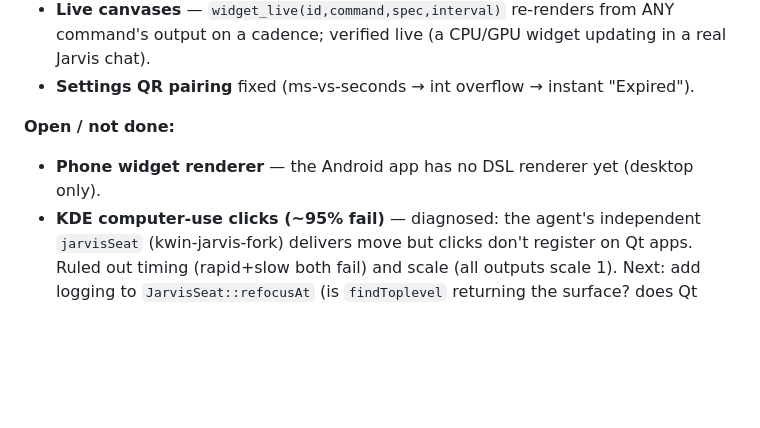
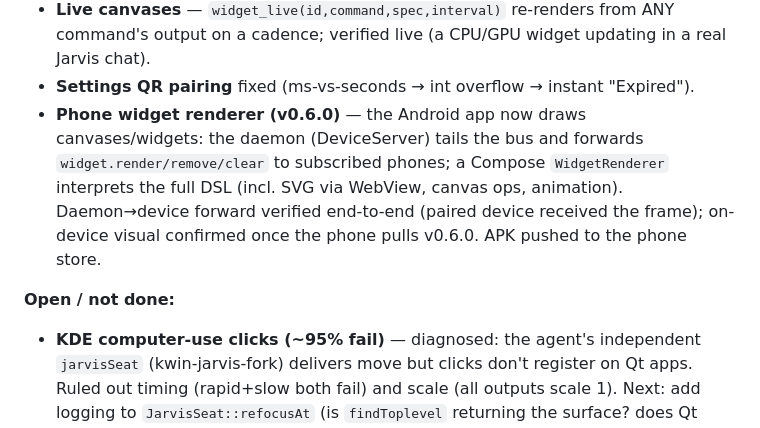
Before and after one commit to CrazyMan28/cindro, a Markdown page: docs/STATUS.md, the part around the change. Rendered like a GitHub page; blank space fills up the shorter version.

Commit message:
docs: STATUS — phone widget renderer (v0.6.0) shipped
Co-Authored-By: Claude Opus 4.8 <noreply@anthropic.com>

```diff
--- a/docs/STATUS.md
+++ b/docs/STATUS.md
@@ -27,9 +27,14 @@ A big pass on the generative-UI system — see [`WIDGETS_CANVAS.md`](WIDGETS_CAN
   command's output on a cadence; verified live (a CPU/GPU widget updating in a real
   Jarvis chat).
 - **Settings QR pairing** fixed (ms-vs-seconds → int overflow → instant "Expired").
+- **Phone widget renderer (v0.6.0)** — the Android app now draws canvases/widgets:
+  the daemon (DeviceServer) tails the bus and forwards `widget.render/remove/clear`
+  to subscribed phones; a Compose `WidgetRenderer` interprets the full DSL (incl.
+  SVG via WebView, canvas ops, animation). Daemon→device forward verified
+  end-to-end (paired device received the frame); on-device visual confirmed once the
+  phone pulls v0.6.0. APK pushed to the phone store.
 
 **Open / not done:**
-- **Phone widget renderer** — the Android app has no DSL renderer yet (desktop only).
 - **KDE computer-use clicks (~95% fail)** — diagnosed: the agent's independent
   `jarvisSeat` (kwin-jarvis-fork) delivers move but clicks don't register on Qt
   apps. Ruled out timing (rapid+slow both fail) and scale (all outputs scale 1).
```
